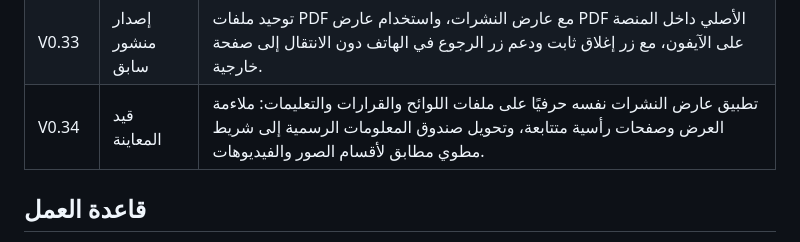
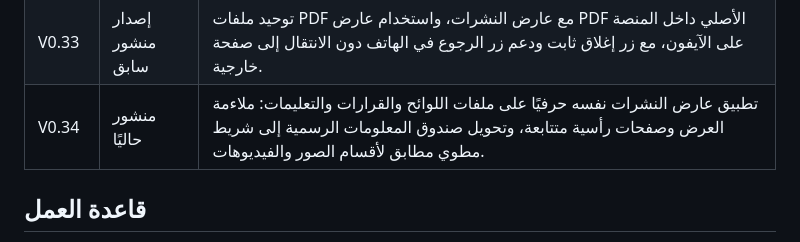
Before and after one commit to gido70/football-championships, a Markdown page: VERSIONS.md, the part around the change. Drawn GitHub-style.

Commit message:
اعتماد V0.34 كنسخة منشورة

```diff
--- a/VERSIONS.md
+++ b/VERSIONS.md
@@ -36,7 +36,7 @@
 | V0.31 | إصدار منشور سابق | مركز معلومات وإعلام لكل بطولة مع لوائح وقرارات وتعليمات وفيديوهات شارحة، وتحكم مركزي في إظهار وإخفاء الأقسام وكل مادة منفردة. |
 | V0.32 | إصدار منشور سابق | إعادة شريط الأخبار إلى أعلى أقسام البطولة، ورفع الملفات بعناوين تلقائية، وتحسين عارض PDF والفيديو بخلفية سماوية وأزرار آمنة وواضحة على الهاتف. |
 | V0.33 | إصدار منشور سابق | توحيد ملفات PDF مع عارض النشرات، واستخدام عارض PDF الأصلي داخل المنصة على الآيفون، مع زر إغلاق ثابت ودعم زر الرجوع في الهاتف دون الانتقال إلى صفحة خارجية. |
-| V0.34 | قيد المعاينة | تطبيق عارض النشرات نفسه حرفيًا على ملفات اللوائح والقرارات والتعليمات: ملاءمة العرض وصفحات رأسية متتابعة، وتحويل صندوق المعلومات الرسمية إلى شريط مطوي مطابق لأقسام الصور والفيديوهات. |
+| V0.34 | منشور حاليًا | تطبيق عارض النشرات نفسه حرفيًا على ملفات اللوائح والقرارات والتعليمات: ملاءمة العرض وصفحات رأسية متتابعة، وتحويل صندوق المعلومات الرسمية إلى شريط مطوي مطابق لأقسام الصور والفيديوهات. |
 
 ## قاعدة العمل
 
```
